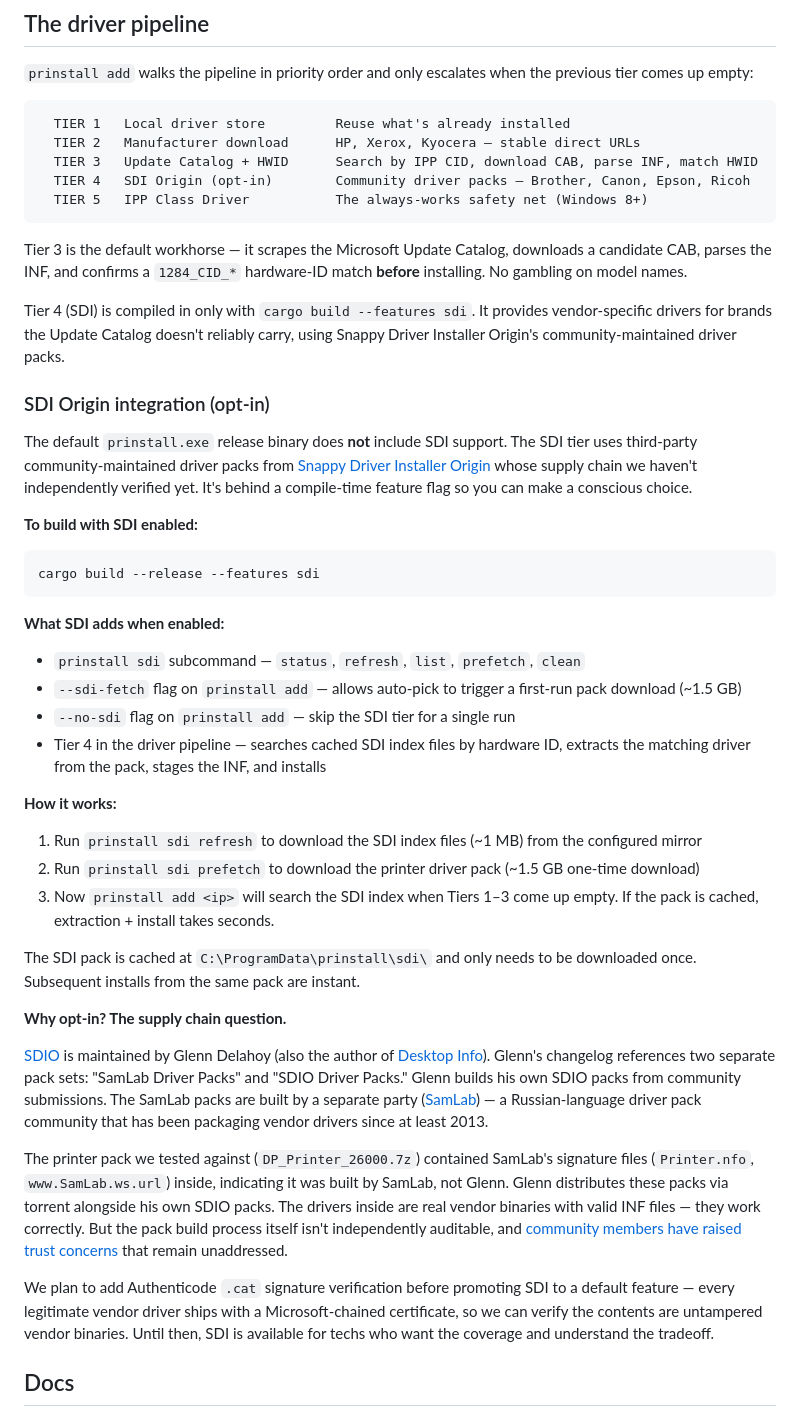
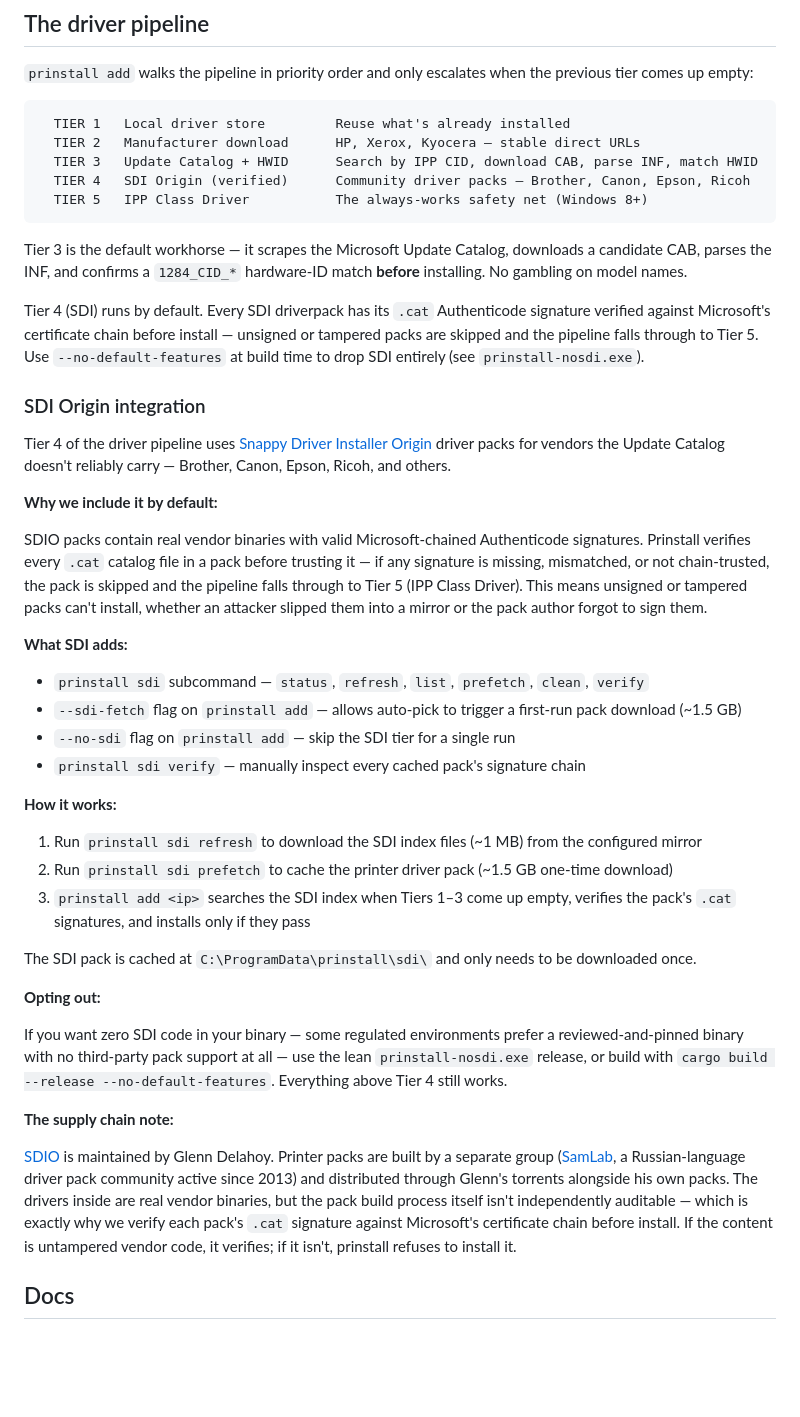
Before and after one commit to limehawk/prinstall, a Markdown page: README.md, the part around one of its changes. Drawn GitHub-style; blank space fills up the shorter version.

Commit message:
docs: v0.4.2 — SDI default + verification gate + prinstall-nosdi.exe lean variant

````diff
--- a/README.md
+++ b/README.md
@@ -89,46 +89,44 @@ Every command takes `--json` for scripting and `--verbose` for the raw PS audit
   TIER 1   Local driver store         Reuse what's already installed
   TIER 2   Manufacturer download      HP, Xerox, Kyocera — stable direct URLs
   TIER 3   Update Catalog + HWID      Search by IPP CID, download CAB, parse INF, match HWID
-  TIER 4   SDI Origin (opt-in)        Community driver packs — Brother, Canon, Epson, Ricoh
+  TIER 4   SDI Origin (verified)      Community driver packs — Brother, Canon, Epson, Ricoh
   TIER 5   IPP Class Driver           The always-works safety net (Windows 8+)
 ```
 
 Tier 3 is the default workhorse — it scrapes the Microsoft Update Catalog, downloads a candidate CAB, parses the INF, and confirms a `1284_CID_*` hardware-ID match **before** installing. No gambling on model names.
 
-Tier 4 (SDI) is compiled in only with `cargo build --features sdi`. It provides vendor-specific drivers for brands the Update Catalog doesn't reliably carry, using Snappy Driver Installer Origin's community-maintained driver packs.
+Tier 4 (SDI) runs by default. Every SDI driverpack has its `.cat` Authenticode signature verified against Microsoft's certificate chain before install — unsigned or tampered packs are skipped and the pipeline falls through to Tier 5. Use `--no-default-features` at build time to drop SDI entirely (see `prinstall-nosdi.exe`).
 
-### SDI Origin integration (opt-in)
+### SDI Origin integration
 
-The default `prinstall.exe` release binary does **not** include SDI support. The SDI tier uses third-party community-maintained driver packs from [Snappy Driver Installer Origin](https://www.glenn.delahoy.com/snappy-driver-installer-origin/) whose supply chain we haven't independently verified yet. It's behind a compile-time feature flag so you can make a conscious choice.
+Tier 4 of the driver pipeline uses [Snappy Driver Installer Origin](https://www.glenn.delahoy.com/snappy-driver-installer-origin/) driver packs for vendors the Update Catalog doesn't reliably carry — Brother, Canon, Epson, Ricoh, and others.
 
-**To build with SDI enabled:**
+**Why we include it by default:**
 
-```bash
-cargo build --release --features sdi
-```
+SDIO packs contain real vendor binaries with valid Microsoft-chained Authenticode signatures. Prinstall verifies every `.cat` catalog file in a pack before trusting it — if any signature is missing, mismatched, or not chain-trusted, the pack is skipped and the pipeline falls through to Tier 5 (IPP Class Driver). This means unsigned or tampered packs can't install, whether an attacker slipped them into a mirror or the pack author forgot to sign them.
 
-**What SDI adds when enabled:**
+**What SDI adds:**
 
-- `prinstall sdi` subcommand — `status`, `refresh`, `list`, `prefetch`, `clean`
+- `prinstall sdi` subcommand — `status`, `refresh`, `list`, `prefetch`, `clean`, `verify`
 - `--sdi-fetch` flag on `prinstall add` — allows auto-pick to trigger a first-run pack download (~1.5 GB)
 - `--no-sdi` flag on `prinstall add` — skip the SDI tier for a single run
-- Tier 4 in the driver pipeline — searches cached SDI index files by hardware ID, extracts the matching driver from the pack, stages the INF, and installs
+- `prinstall sdi verify` — manually inspect every cached pack's signature chain
 
 **How it works:**
 
 1. Run `prinstall sdi refresh` to download the SDI index files (~1 MB) from the configured mirror
-2. Run `prinstall sdi prefetch` to download the printer driver pack (~1.5 GB one-time download)
-3. Now `prinstall add <ip>` will search the SDI index when Tiers 1–3 come up empty. If the pack is cached, extraction + install takes seconds.
+2. Run `prinstall sdi prefetch` to cache the printer driver pack (~1.5 GB one-time download)
+3. `prinstall add <ip>` searches the SDI index when Tiers 1–3 come up empty, verifies the pack's `.cat` signatures, and installs only if they pass
 
-The SDI pack is cached at `C:\ProgramData\prinstall\sdi\` and only needs to be downloaded once. Subsequent installs from the same pack are instant.
+The SDI pack is cached at `C:\ProgramData\prinstall\sdi\` and only needs to be downloaded once.
 
-**Why opt-in? The supply chain question.**
+**Opting out:**
 
-[SDIO](https://www.glenn.delahoy.com/snappy-driver-installer-origin/) is maintained by Glenn Delahoy (also the author of [Desktop Info](https://www.glenn.delahoy.com/desktop-info/)). Glenn's changelog references two separate pack sets: "SamLab Driver Packs" and "SDIO Driver Packs." Glenn builds his own SDIO packs from community submissions. The SamLab packs are built by a separate party ([SamLab](https://samlab.ws/)) — a Russian-language driver pack community that has been packaging vendor drivers since at least 2013.
+If you want zero SDI code in your binary — some regulated environments prefer a reviewed-and-pinned binary with no third-party pack support at all — use the lean `prinstall-nosdi.exe` release, or build with `cargo build --release --no-default-features`. Everything above Tier 4 still works.
 
-The printer pack we tested against (`DP_Printer_26000.7z`) contained SamLab's signature files (`Printer.nfo`, `www.SamLab.ws.url`) inside, indicating it was built by SamLab, not Glenn. Glenn distributes these packs via torrent alongside his own SDIO packs. The drivers inside are real vendor binaries with valid INF files — they work correctly. But the pack build process itself isn't independently auditable, and [community members have raised trust concerns](https://www.glenn.delahoy.com/community/snappy-driver-installer-origin/lets-talk-about-samlab/) that remain unaddressed.
+**The supply chain note:**
 
-We plan to add Authenticode `.cat` signature verification before promoting SDI to a default feature — every legitimate vendor driver ships with a Microsoft-chained certificate, so we can verify the contents are untampered vendor binaries. Until then, SDI is available for techs who want the coverage and understand the tradeoff.
+[SDIO](https://www.glenn.delahoy.com/snappy-driver-installer-origin/) is maintained by Glenn Delahoy. Printer packs are built by a separate group ([SamLab](https://samlab.ws/), a Russian-language driver pack community active since 2013) and distributed through Glenn's torrents alongside his own packs. The drivers inside are real vendor binaries, but the pack build process itself isn't independently auditable — which is exactly why we verify each pack's `.cat` signature against Microsoft's certificate chain before install. If the content is untampered vendor code, it verifies; if it isn't, prinstall refuses to install it.
 
 ## Docs
 
````
Also changed, not shown: other parts of README.md (+8 -8 lines), CLAUDE.md (+20 -17 lines).
